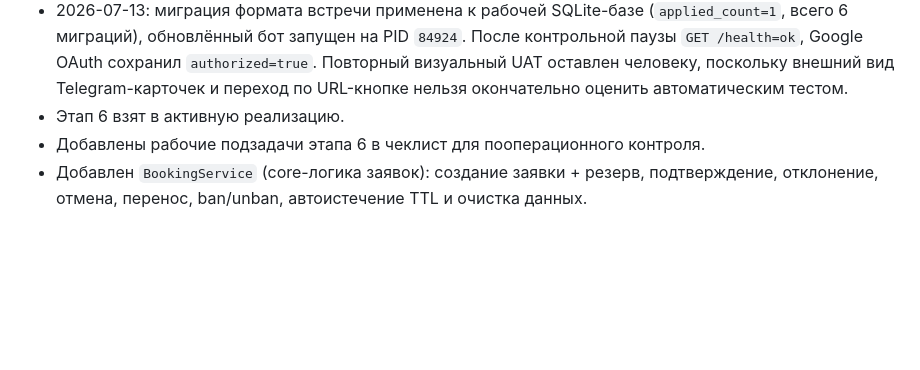
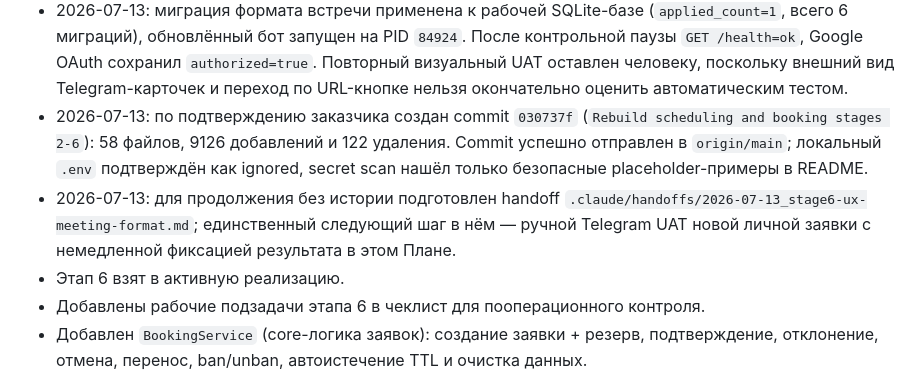
Before and after one commit to ridrid25/pomoshchnik-naznacheniya-vstrech, a Markdown page: План, Этапы разработки.md, the part around the change. Drawn GitHub-style; blank space fills up the shorter version.

Commit message:
Add Stage 6 session handoff

```diff
--- a/План, Этапы разработки.md
+++ b/План, Этапы разработки.md
@@ -846,6 +846,8 @@ Google Calendar технически готов к работе в MVP.
 - 2026-07-13: добавлено поле `Booking.meetingFormat` с безопасным default `ONLINE` для старых записей и миграция `20260713000200_add_meeting_format`. Для `IN_PERSON` Google event создаётся без `conferenceData`; для `ONLINE` Meet создаётся при подтверждении, чтобы ссылка гарантированно находилась в календарном событии, но пользователю отправляется только планировщиком за час. Отложенное создание самой ссылки признано менее надёжным: сбой процесса за час до встречи оставил бы подтверждённую онлайн-встречу без видеоссылки.
 - 2026-07-13: reminder-job раз в минуту находит подтверждённые встречи в ближайший час и использует `NotificationDelivery` как защиту от дублей. Stage 5 smoke подтвердил отсутствие Meet у личной встречи, Stage 6 smoke — оба формата, наличие ссылки в одноразовом напоминании и отсутствие повторной отправки; полный `npm test` успешен.
 - 2026-07-13: миграция формата встречи применена к рабочей SQLite-базе (`applied_count=1`, всего 6 миграций), обновлённый бот запущен на PID `84924`. После контрольной паузы `GET /health=ok`, Google OAuth сохранил `authorized=true`. Повторный визуальный UAT оставлен человеку, поскольку внешний вид Telegram-карточек и переход по URL-кнопке нельзя окончательно оценить автоматическим тестом.
+- 2026-07-13: по подтверждению заказчика создан commit `030737f` (`Rebuild scheduling and booking stages 2-6`): 58 файлов, 9126 добавлений и 122 удаления. Commit успешно отправлен в `origin/main`; локальный `.env` подтверждён как ignored, secret scan нашёл только безопасные placeholder-примеры в README.
+- 2026-07-13: для продолжения без истории подготовлен handoff `.claude/handoffs/2026-07-13_stage6-ux-meeting-format.md`; единственный следующий шаг в нём — ручной Telegram UAT новой личной заявки с немедленной фиксацией результата в этом Плане.
 - Этап 6 взят в активную реализацию.
 - Добавлены рабочие подзадачи этапа 6 в чеклист для пооперационного контроля.
 - Добавлен `BookingService` (core-логика заявок): создание заявки + резерв, подтверждение, отклонение, отмена, перенос, ban/unban, автоистечение TTL и очистка данных.
```
Also changed, not shown: .claude/handoffs/2026-07-13_stage6-ux-meeting-format.md (added, +43 -0 lines).
